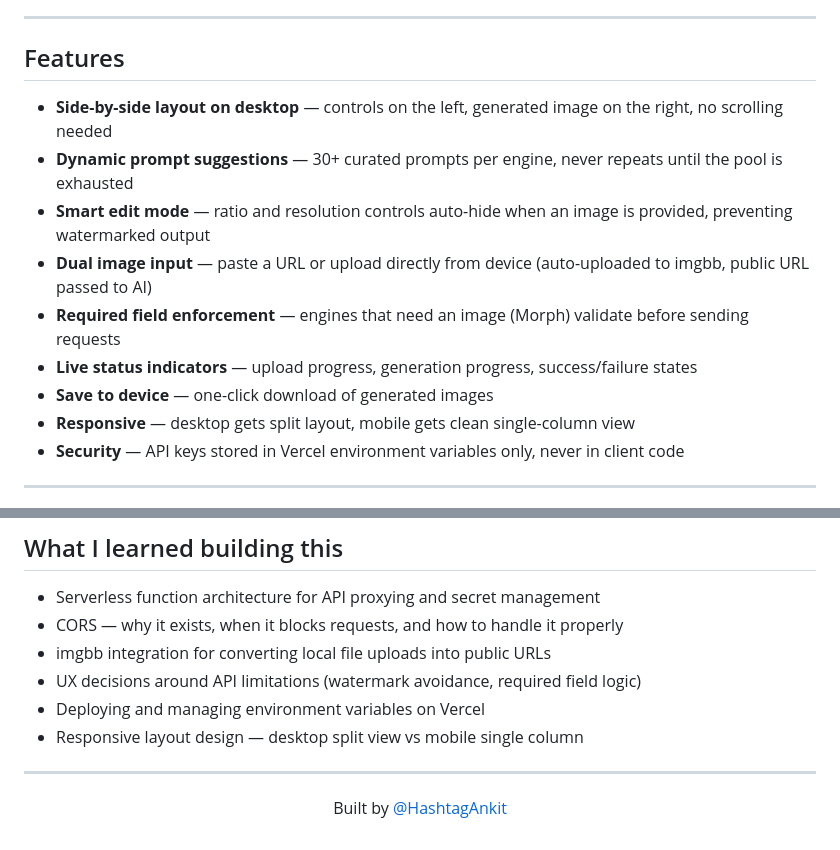
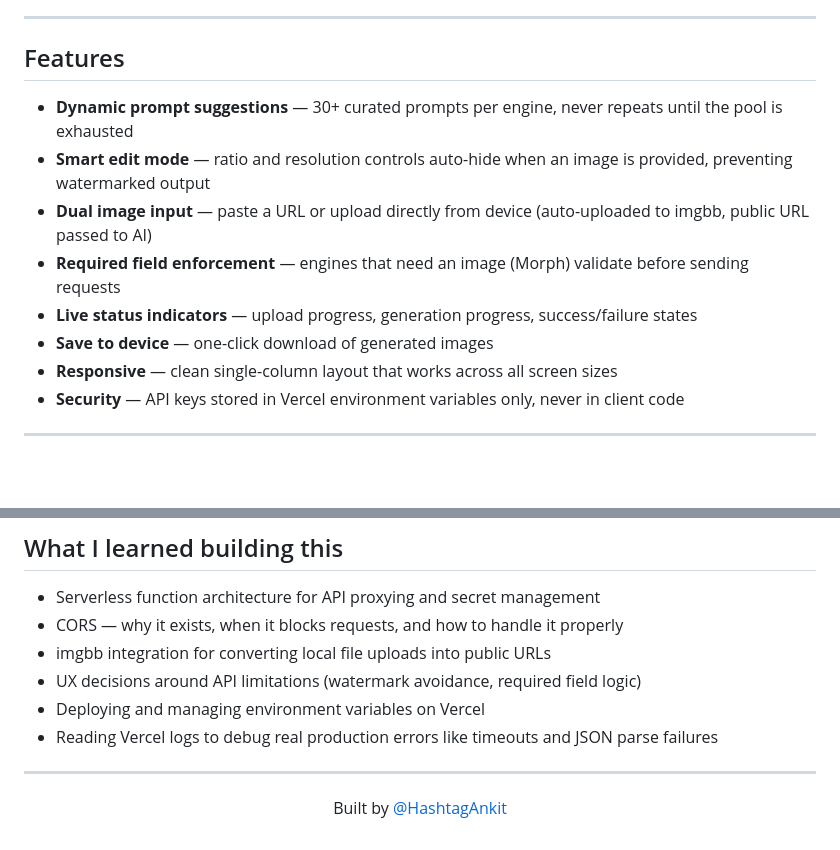
Before and after one commit to HashtagAnkit/conjure, a Markdown page: README.md, 2 parts joined by grey strips. Drawn GitHub-style; blank space fills up the shorter version.

Commit message:
docs: update README to reflect current layout and learnings

```diff
--- a/README.md
+++ b/README.md
@@ -67,14 +66,13 @@ No frameworks. No build step. No dependencies on the client side.
 
 ## Features
 
-- **Side-by-side layout on desktop** — controls on the left, generated image on the right, no scrolling needed
 - **Dynamic prompt suggestions** — 30+ curated prompts per engine, never repeats until the pool is exhausted
 - **Smart edit mode** — ratio and resolution controls auto-hide when an image is provided, preventing watermarked output
 - **Dual image input** — paste a URL or upload directly from device (auto-uploaded to imgbb, public URL passed to AI)
 - **Required field enforcement** — engines that need an image (Morph) validate before sending requests
 - **Live status indicators** — upload progress, generation progress, success/failure states
 - **Save to device** — one-click download of generated images
-- **Responsive** — desktop gets split layout, mobile gets clean single-column view
+- **Responsive** — clean single-column layout that works across all screen sizes
 - **Security** — API keys stored in Vercel environment variables only, never in client code
 
 ---
@@ -159,7 +157,7 @@ This also keeps API keys out of client-side code entirely.
 - imgbb integration for converting local file uploads into public URLs
 - UX decisions around API limitations (watermark avoidance, required field logic)
 - Deploying and managing environment variables on Vercel
-- Responsive layout design — desktop split view vs mobile single column
+- Reading Vercel logs to debug real production errors like timeouts and JSON parse failures
 
 ---
 
```
Also changed, not shown: other parts of README.md (+0 -1 lines).
